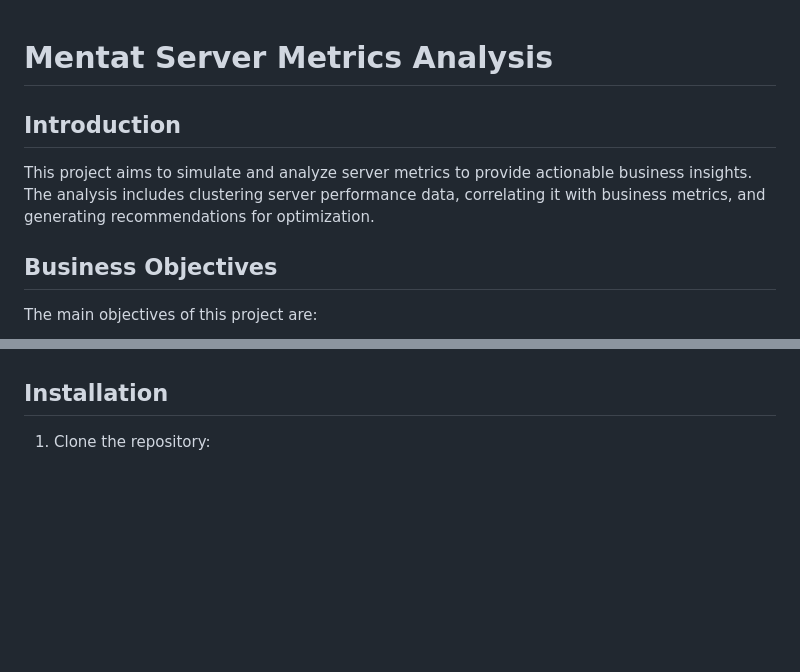
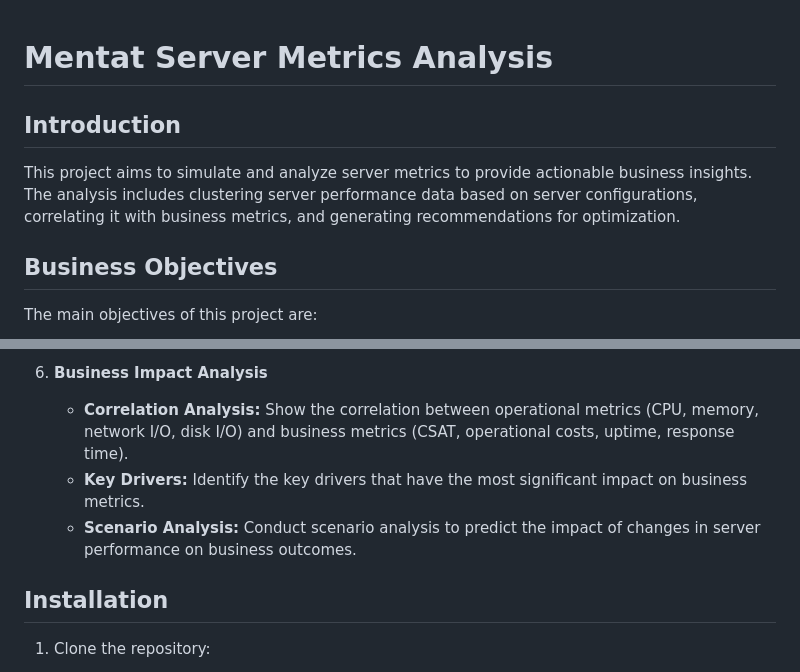
Before and after one commit to gsampaio-rh/mentat-app, a Markdown page: README.md, 2 parts joined by grey strips. GitHub-like rendering; blank space fills up the shorter version.

```diff
--- a/README.md
+++ b/README.md
@@ -1,9 +1,8 @@
-
 # Mentat Server Metrics Analysis
 
 ## Introduction
 
-This project aims to simulate and analyze server metrics to provide actionable business insights. The analysis includes clustering server performance data, correlating it with business metrics, and generating recommendations for optimization.
+This project aims to simulate and analyze server metrics to provide actionable business insights. The analysis includes clustering server performance data based on server configurations, correlating it with business metrics, and generating recommendations for optimization.
 
 ## Business Objectives
 
@@ -64,3 +106,7 @@ The analysis provides:
+6. **Business Impact Analysis**
+   - **Correlation Analysis:** Show the correlation between operational metrics (CPU, memory, network I/O, disk I/O) and business metrics (CSAT, operational costs, uptime, response time).
+   - **Key Drivers:** Identify the key drivers that have the most significant impact on business metrics.
+   - **Scenario Analysis:** Conduct scenario analysis to predict the impact of changes in server performance on business outcomes.
 
 ## Installation
 
```
Also changed, not shown: other parts of README.md (+46 -3 lines).
